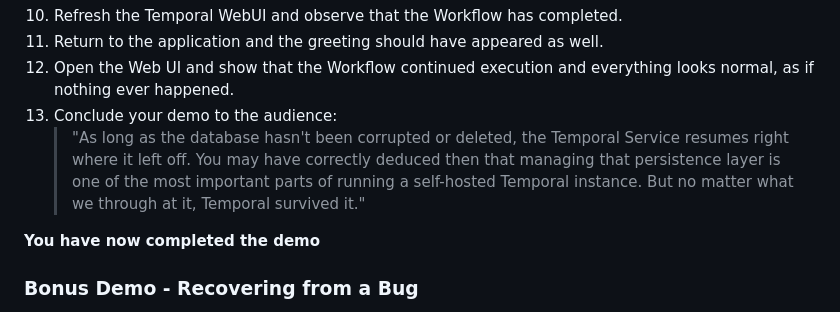
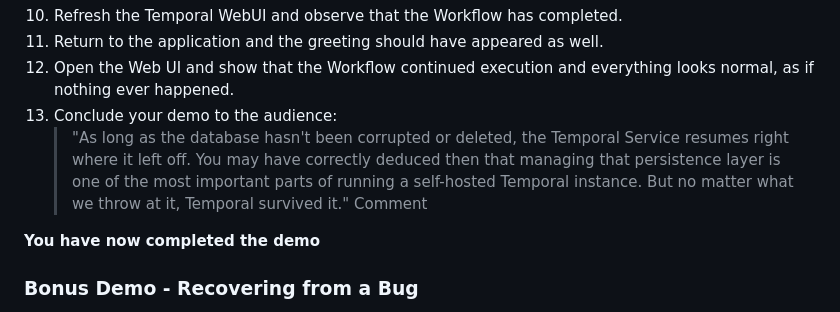
Before and after one commit to temporal-community/miab-build-invincible-apps-python, a Markdown page: README.md, the part around the change. Rendered like a GitHub page.

Commit message:
Update README.md
Co-authored-by: angelazhou32 <141692465+angelazhou32@users.noreply.github.com>

```diff
--- a/README.md
+++ b/README.md
@@ -225,7 +225,8 @@ An intermittent failure, such as a network outage, will be retried until the Act
 11. Return to the application and the greeting should have appeared as well.
 12. Open the Web UI and show that the Workflow continued execution and everything looks normal, as if nothing ever happened.
 13. Conclude your demo to the audience:
-    > "As long as the database hasn't been corrupted or deleted, the Temporal Service resumes right where it left off. You may have correctly deduced then that managing that persistence layer is one of the most important parts of running a self-hosted Temporal instance. But no matter what we through at it, Temporal survived it."
+    > "As long as the database hasn't been corrupted or deleted, the Temporal Service resumes right where it left off. You may have correctly deduced then that managing that persistence layer is one of the most important parts of running a self-hosted Temporal instance. But no matter what we throw at it, Temporal survived it."
+Comment
 
 **You have now completed the demo**
 
```
